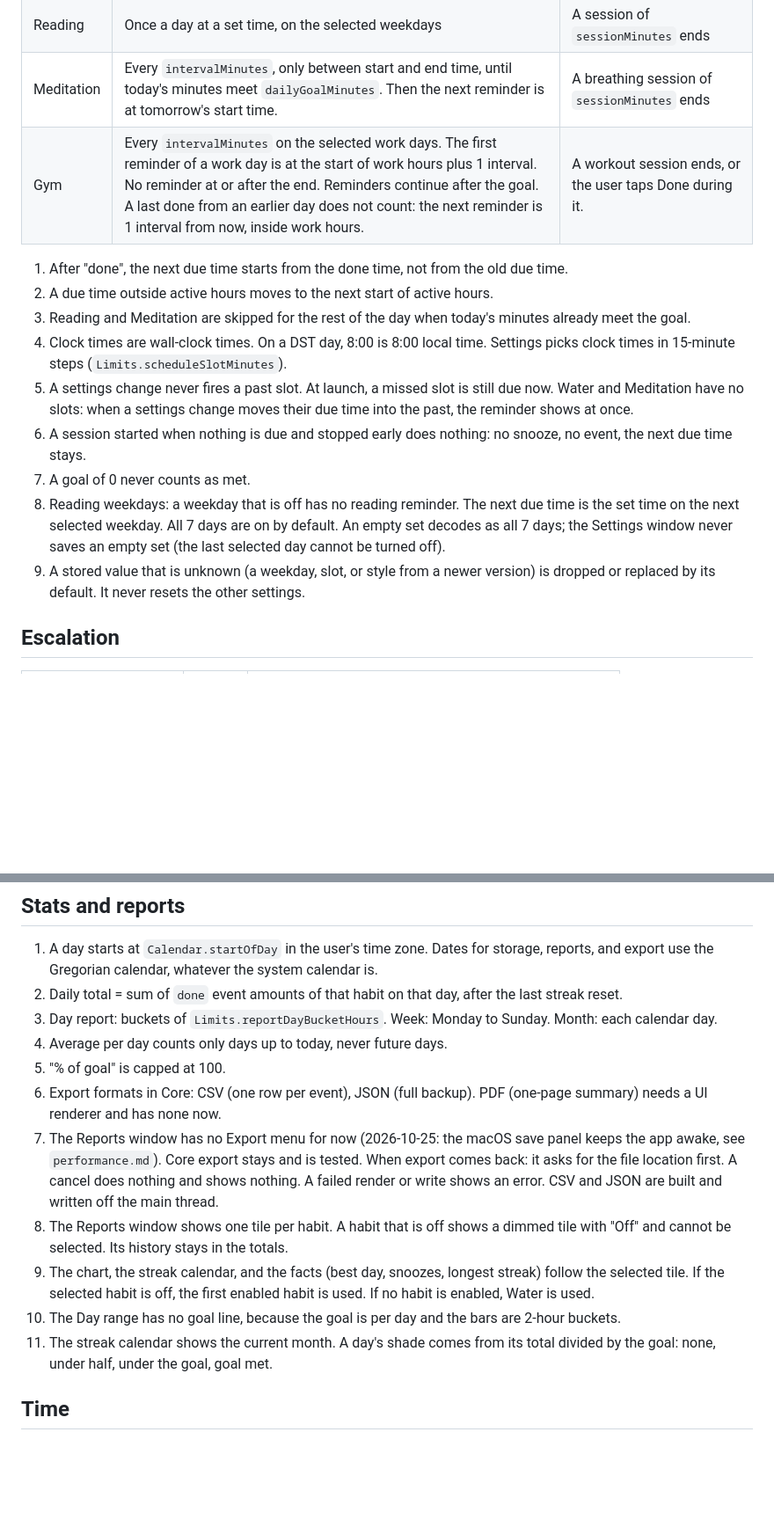
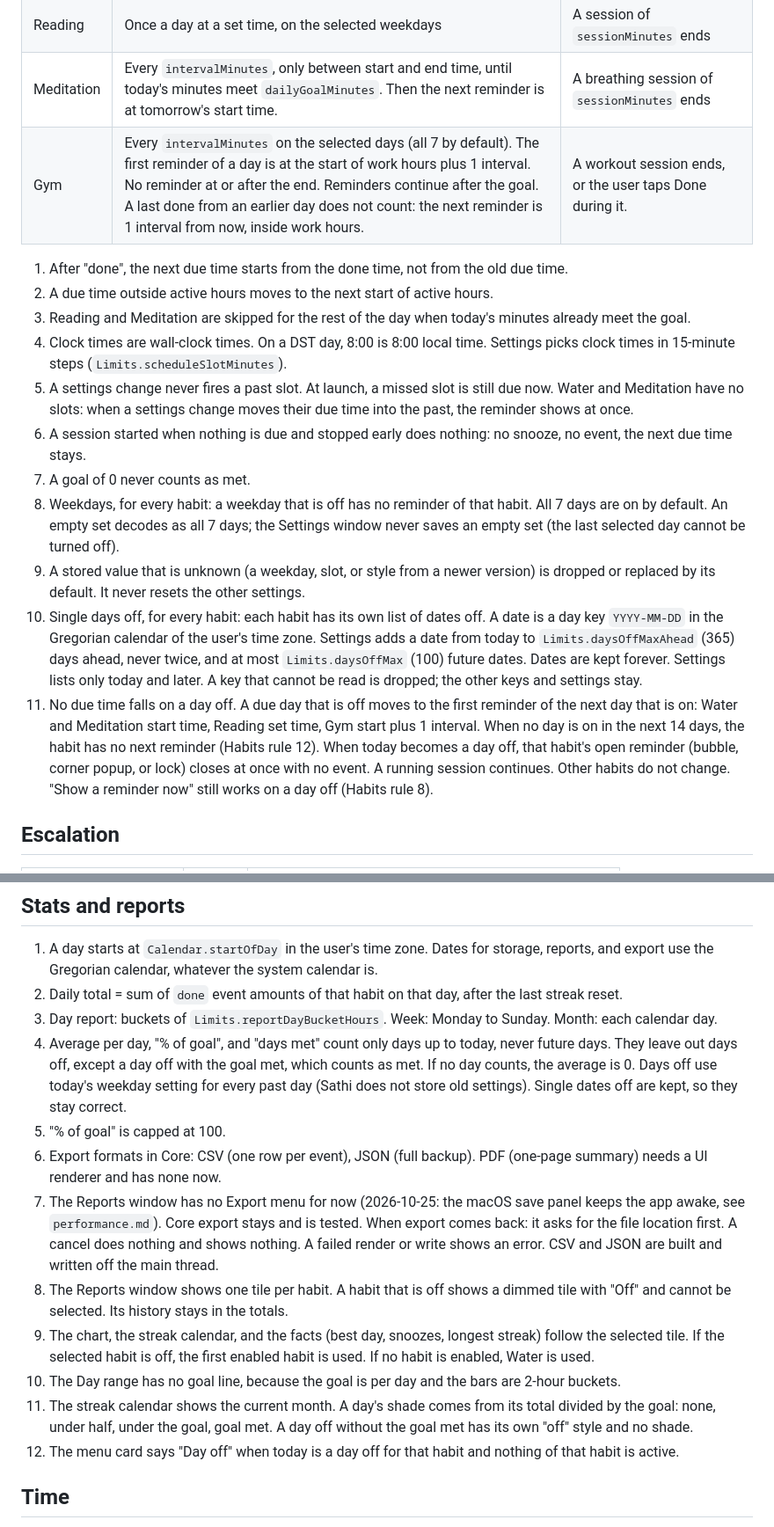
Before and after one commit to Sumonta056/sathi-app, a Markdown page: .claude/rules/business-logic.md, 2 parts joined by grey strips. Shown at 88% size. Drawn GitHub-style; blank space fills up the shorter version.

Commit message:
docs: add days-off rules and plan

```diff
--- a/.claude/rules/business-logic.md
+++ b/.claude/rules/business-logic.md
@@ -46,7 +47,7 @@ These rules define what Sathi does. Code and tests must agree with them. If a re
 | Water | Every `intervalMinutes`, only between start and end time | The user logs an amount (minimum `Limits.minimumLog`) |
 | Reading | Once a day at a set time, on the selected weekdays | A session of `sessionMinutes` ends |
 | Meditation | Every `intervalMinutes`, only between start and end time, until today's minutes meet `dailyGoalMinutes`. Then the next reminder is at tomorrow's start time. | A breathing session of `sessionMinutes` ends |
-| Gym | Every `intervalMinutes` on the selected work days. The first reminder of a work day is at the start of work hours plus 1 interval. No reminder at or after the end. Reminders continue after the goal. A last done from an earlier day does not count: the next reminder is 1 interval from now, inside work hours. | A workout session ends, or the user taps Done during it. |
+| Gym | Every `intervalMinutes` on the selected days (all 7 by default). The first reminder of a day is at the start of work hours plus 1 interval. No reminder at or after the end. Reminders continue after the goal. A last done from an earlier day does not count: the next reminder is 1 interval from now, inside work hours. | A workout session ends, or the user taps Done during it. |
 
 1. After "done", the next due time starts from the done time, not from the old due time.
 2. A due time outside active hours moves to the next start of active hours.
@@ -55,8 +56,10 @@ These rules define what Sathi does. Code and tests must agree with them. If a re
 5. A settings change never fires a past slot. At launch, a missed slot is still due now. Water and Meditation have no slots: when a settings change moves their due time into the past, the reminder shows at once.
 6. A session started when nothing is due and stopped early does nothing: no snooze, no event, the next due time stays.
 7. A goal of 0 never counts as met.
-8. Reading weekdays: a weekday that is off has no reading reminder. The next due time is the set time on the next selected weekday. All 7 days are on by default. An empty set decodes as all 7 days; the Settings window never saves an empty set (the last selected day cannot be turned off).
+8. Weekdays, for every habit: a weekday that is off has no reminder of that habit. All 7 days are on by default. An empty set decodes as all 7 days; the Settings window never saves an empty set (the last selected day cannot be turned off).
 9. A stored value that is unknown (a weekday, slot, or style from a newer version) is dropped or replaced by its default. It never resets the other settings.
+10. Single days off, for every habit: each habit has its own list of dates off. A date is a day key `YYYY-MM-DD` in the Gregorian calendar of the user's time zone. Settings adds a date from today to `Limits.daysOffMaxAhead` (365) days ahead, never twice, and at most `Limits.daysOffMax` (100) future dates. Dates are kept forever. Settings lists only today and later. A key that cannot be read is dropped; the other keys and settings stay.
+11. No due time falls on a day off. A due day that is off moves to the first reminder of the next day that is on: Water and Meditation start time, Reading set time, Gym start plus 1 interval. When no day is on in the next 14 days, the habit has no next reminder (Habits rule 12). When today becomes a day off, that habit's open reminder (bubble, corner popup, or lock) closes at once with no event. A running session continues. Other habits do not change. "Show a reminder now" still works on a day off (Habits rule 8).
 
 ## Escalation
 
@@ -95,14 +98,15 @@ These rules define what Sathi does. Code and tests must agree with them. If a re
 1. A day starts at `Calendar.startOfDay` in the user's time zone. Dates for storage, reports, and export use the Gregorian calendar, whatever the system calendar is.
 2. Daily total = sum of `done` event amounts of that habit on that day, after the last streak reset.
 3. Day report: buckets of `Limits.reportDayBucketHours`. Week: Monday to Sunday. Month: each calendar day.
-4. Average per day counts only days up to today, never future days.
+4. Average per day, "% of goal", and "days met" count only days up to today, never future days. They leave out days off, except a day off with the goal met, which counts as met. If no day counts, the average is 0. Days off use today's weekday setting for every past day (Sathi does not store old settings). Single dates off are kept, so they stay correct.
 5. "% of goal" is capped at 100.
 6. Export formats in Core: CSV (one row per event), JSON (full backup). PDF (one-page summary) needs a UI renderer and has none now.
 7. The Reports window has no Export menu for now (2026-10-25: the macOS save panel keeps the app awake, see `performance.md`). Core export stays and is tested. When export comes back: it asks for the file location first. A cancel does nothing and shows nothing. A failed render or write shows an error. CSV and JSON are built and written off the main thread.
 8. The Reports window shows one tile per habit. A habit that is off shows a dimmed tile with "Off" and cannot be selected. Its history stays in the totals.
 9. The chart, the streak calendar, and the facts (best day, snoozes, longest streak) follow the selected tile. If the selected habit is off, the first enabled habit is used. If no habit is enabled, Water is used.
 10. The Day range has no goal line, because the goal is per day and the bars are 2-hour buckets.
-11. The streak calendar shows the current month. A day's shade comes from its total divided by the goal: none, under half, under the goal, goal met.
+11. The streak calendar shows the current month. A day's shade comes from its total divided by the goal: none, under half, under the goal, goal met. A day off without the goal met has its own "off" style and no shade.
+12. The menu card says "Day off" when today is a day off for that habit and nothing of that habit is active.
 
 ## Time
 
```
Also changed, not shown: other parts of .claude/rules/business-logic.md (+2 -1 lines), docs/ROADMAP.md (+13 -0 lines), 1 other file.
